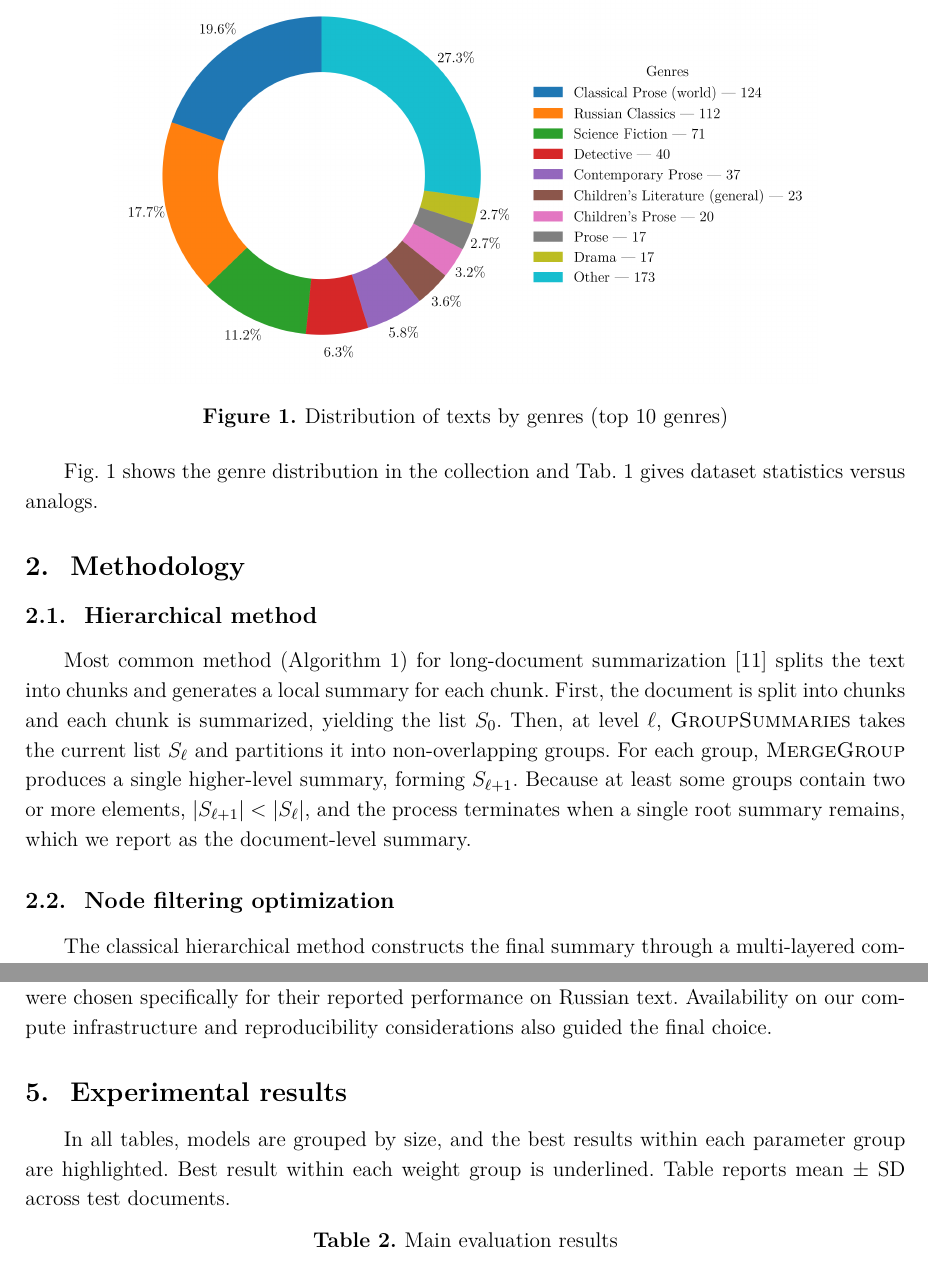
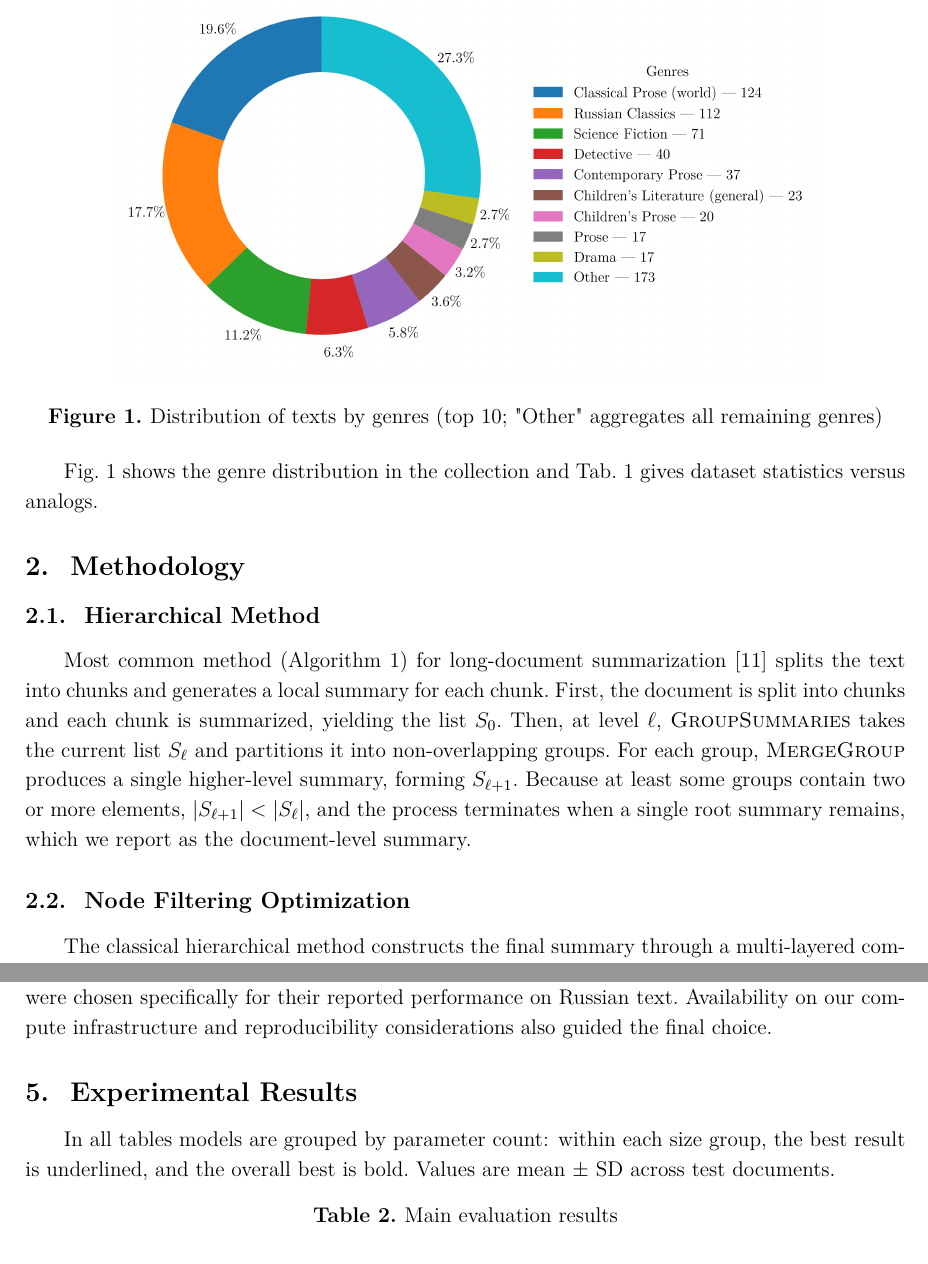
Before and after one commit to Nejimaki-Tori/RuBookSum--sfi, a LaTeX document (main.tex): two parts of pages 3 and 7 of 14, joined at a grey line, cut so that both start at the same text. Compiled offline with pdfLaTeX.

Commit message:
финальные правки

```diff
--- a/main.tex
+++ b/main.tex
@@ -120,13 +118,14 @@ Gazeta     & 60\,964 & 632.77 & 41.94 & 6.99\% \\
 \end{tabular}
 }
 
-\fig{width=0.8\linewidth}{figures/genres_pie.png}{Distribution of texts by genres (top 10 genres)}
+\fig{width=0.8\linewidth}{figures/genres_pie.png}{Distribution of texts by genres (top 10; "Other" aggregates all remaining genres)}
 
 \figref{figures/genres_pie.png} shows the genre distribution in the collection and \tabref{tab:dataset_info} gives dataset statistics versus analogs.
 
 % ================= METHODOLOGY =================
+
 \section{Methodology}
-\subsection{Hierarchical method}
+\subsection{Hierarchical Method}
 Most common method (Algorithm \ref{alg:h}) for long-document summarization \cite{hierarchical} splits the text into chunks and
 generates a local summary for each chunk.
 First, the document is split into chunks and each chunk is summarized, yielding the list $S_0$.
@@ -134,7 +133,7 @@ Then, at level $\ell$, \textsc{GroupSummaries} takes the current list $S_\ell$ a
 For each group, \textsc{MergeGroup} produces a single higher-level summary, forming $S_{\ell+1}$.
 Because at least some groups contain two or more elements, $|S_{\ell+1}|<|S_\ell|$, and the process terminates when a single root summary remains, which we report as the document-level summary.
 
-\subsection{Node filtering optimization}
+\subsection{Node Filtering Optimization}
 The classical hierarchical method constructs the final summary through a multi-layered combination of intermediate summaries derived from individual text chunks.
 However, literature often contain chunks that have little impact on plot development or contain redundant information without any additional details.
 During the generation of the final summary, these chunks can shift the narrative towards repetitive content thus reducing the overall informativeness.
@@ -344,12 +342,11 @@ This pairing by parameter scale lets us compare quality–speed trade-offs under
 while the RuAdapt, tpro and yagpt5lite were chosen specifically for their reported performance on Russian text.
 Availability on our compute infrastructure and reproducibility considerations also guided the final choice.
 
-
 % ================= RESULTS =================
 
-\section{Experimental results}
-In all tables, models are grouped by size, and the best results within each parameter group are highlighted.
-Best result within each weight group is underlined. Table reports mean $\pm$ SD across test documents.
+\section{Experimental Results}
+In all tables models are grouped by parameter count: within each size group, the best result is underlined, and the overall best is bold.
+Values are mean $\pm$ SD across test documents.
 
 \tab{tab:results_models}{Main evaluation results}{
 \centering
```
Also changed, not shown: main.pdf, main.tex (11 more changed lines), 7 other files.
